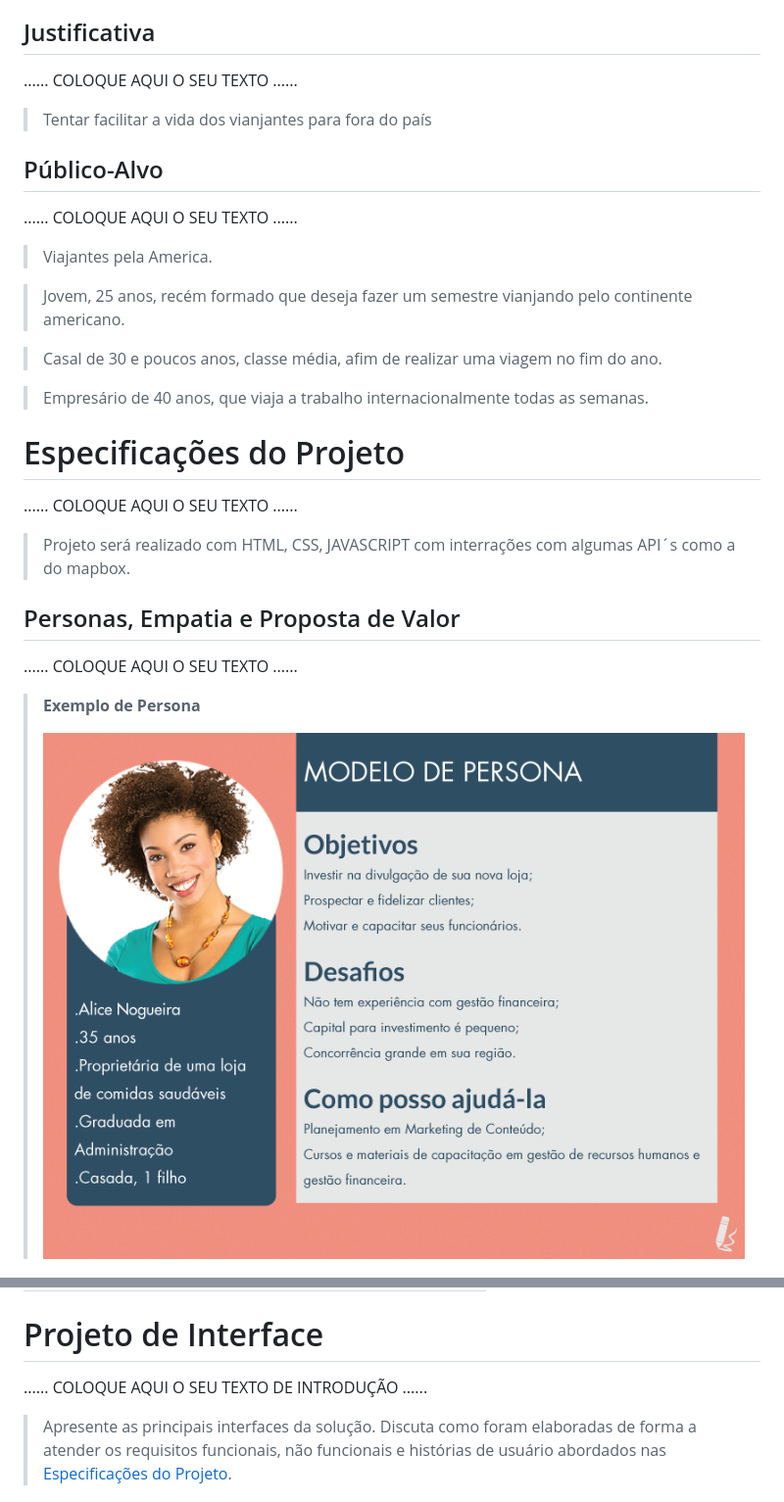
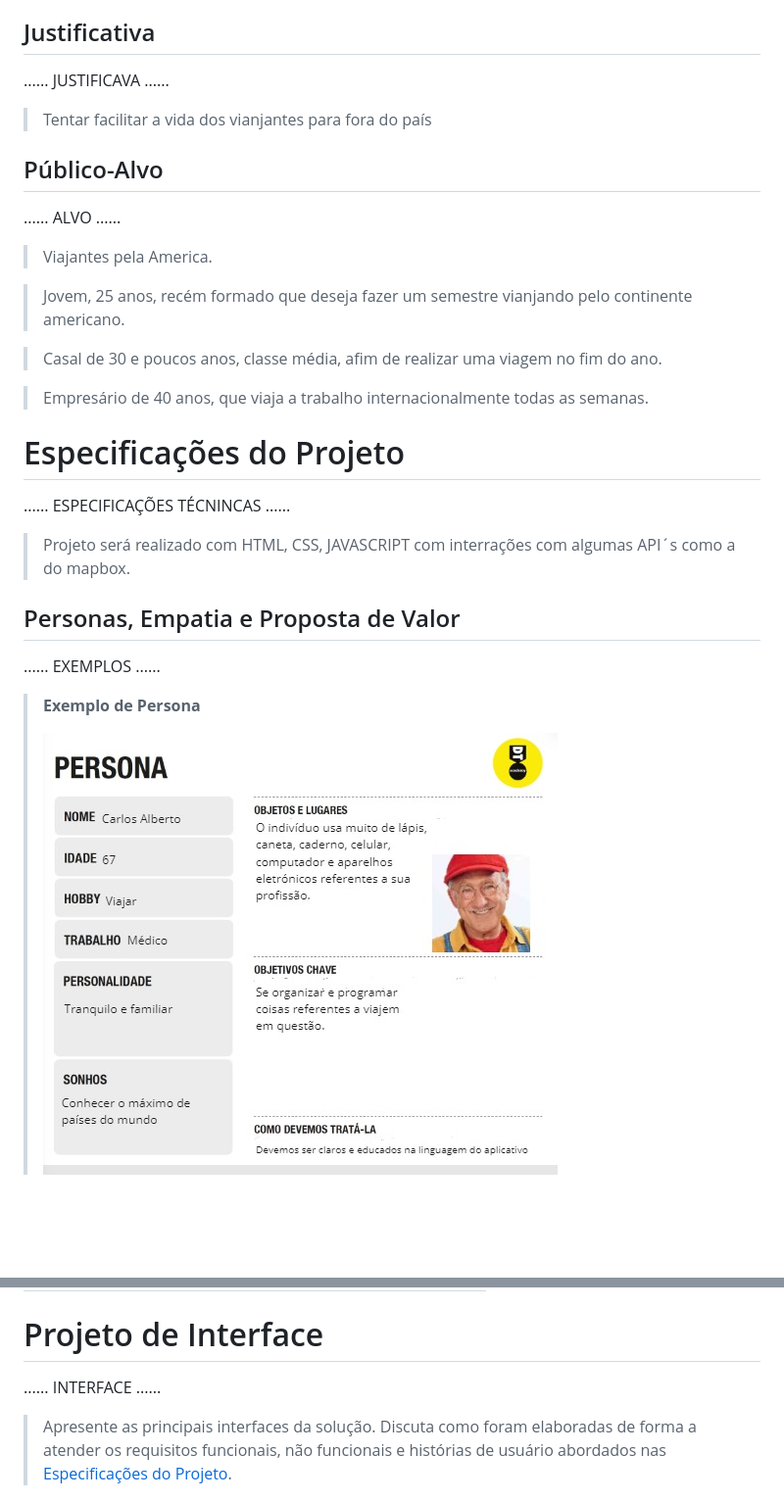
Before and after one commit to ICEI-PUC-Minas-PMGCC-TI/ti-1-pmg-cc-m-20231-tiaw-turismo-1, a Markdown page: docs/relatorio/Relatorio Tecnico - TEMPLATE.md, 2 parts joined by grey strips. Shown at 98% size. GitHub-like rendering; blank space fills up the shorter version.

```diff
--- a/docs/relatorio/Relatorio Tecnico - TEMPLATE.md
+++ b/docs/relatorio/Relatorio Tecnico - TEMPLATE.md
@@ -76,14 +76,14 @@
 
 ## Justificativa
 
-......  COLOQUE AQUI O SEU TEXTO ......
+......  JUSTIFICAVA ......
 
 > Tentar facilitar a vida dos vianjantes para fora do país
 
 
 ## Público-Alvo
 
-......  COLOQUE AQUI O SEU TEXTO ......
+......  ALVO ......
 
 > Viajantes pela America.
 
@@ -97,20 +97,20 @@
 
 # Especificações do Projeto
 
-......  COLOQUE AQUI O SEU TEXTO ......
+......  ESPECIFICAÇÕES TÉCNINCAS ......
 
 > Projeto será realizado com HTML, CSS, JAVASCRIPT com interrações com algumas API´s como a do mapbox.
 
 
 ## Personas, Empatia e Proposta de Valor
 
-......  COLOQUE AQUI O SEU TEXTO ......
+......  EXEMPLOS ......
 
 
 
 > **Exemplo de Persona**
 >
-> ![Exemplo de Persona](images/persona.png)
+> ![Exemplo de Persona](images/persona01.jpeg)
 
 
 > ![Exemplo da Proposta de Valor](images/proposta_valor.png)
@@ -155,7 +155,7 @@ O projeto está restrito pelos itens apresentados na tabela a seguir.
 
 # Projeto de Interface
 
-......  COLOQUE AQUI O SEU TEXTO DE INTRODUÇÃO ......
+......  INTERFACE ......
 
 > Apresente as principais interfaces da solução. Discuta como
 > foram elaboradas de forma a atender os requisitos funcionais, não
```
